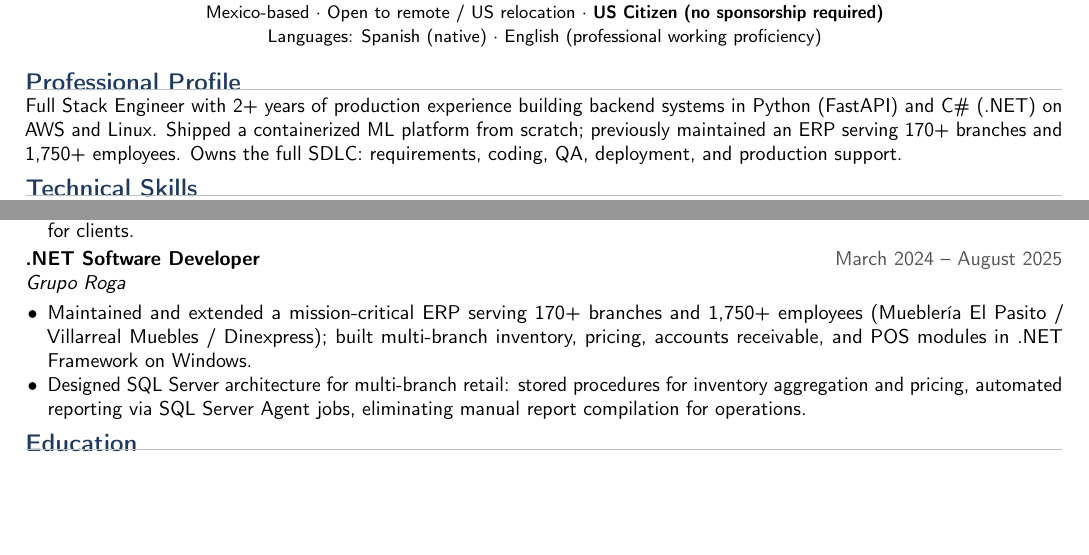
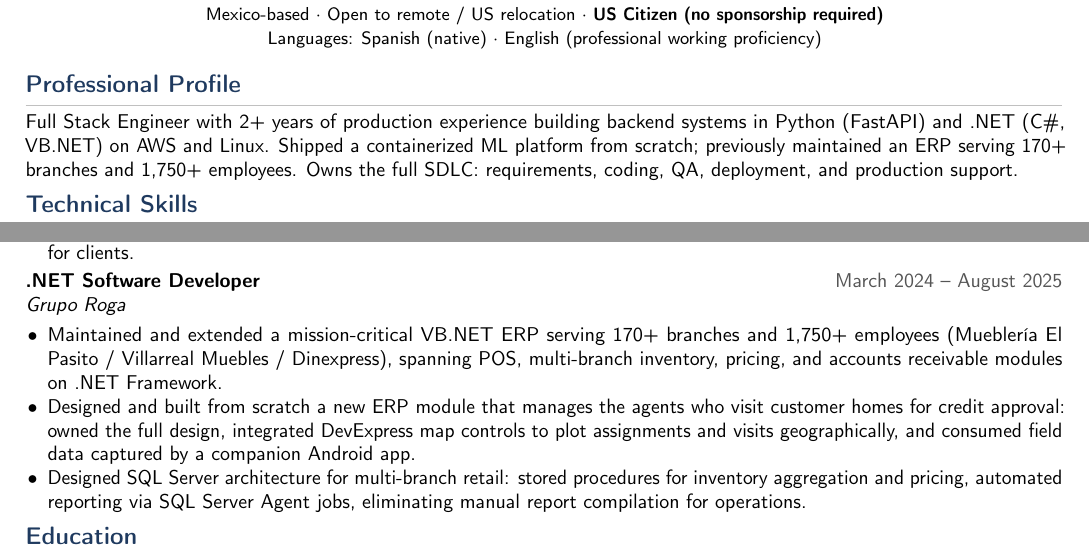
Before and after one commit to JoseCarlosChaparro/josecarloschaparro.github.io, a LaTeX CV (docs/cv/cv_chaparro.tex): two parts of the page, joined at a grey line, cut so that both start at the same text, the shorter picture padded with empty space. Compiled offline with pdfLaTeX.

Commit message:
fix(cv): stop section rules overlapping headings; expand Grupo Roga
The \titleformat rule for \section used \vspace{-5pt}, which pulled the
horizontal line up into the glyphs of every section heading instead of
sitting below them. A \large heading box is only ~3-4pt deep, so a 5pt
lift lands inside the text. Set to 2pt.

Content, per José:
- Grupo Roga was VB.NET, not C#. Profile and bullet now say .NET
  (C#, VB.NET) so the C# claim stays anchored to the Avalonia app.
- POS was a module inside the ERP, not a separate system; "spanning"
  replaces the colon so the bullet no longer implies he built them.
- Add the field-verification module he designed and built from scratch
  (DevExpress maps + companion Android app) as its own bullet, split
  from the maintenance work.

Verified: 1 page, no overfull/underfull boxes.

Co-Authored-By: Claude Opus 5 <noreply@anthropic.com>

```diff
--- a/docs/cv/cv_chaparro.tex
+++ b/docs/cv/cv_chaparro.tex
@@ -36,7 +36,7 @@
 \titleformat{\section}
     {\large\bfseries\color{accent}}
     {}{0pt}
-    {}[\vspace{-5pt}\color{rule}\hrule height 0.5pt\vspace{3pt}]
+    {}[\vspace{2pt}\color{rule}\hrule height 0.5pt\vspace{3pt}]
 \titlespacing*{\section}{0pt}{4pt}{1pt}
 
 \titleformat{\subsection}
@@ -74,7 +74,7 @@
 
 % ----- Professional Profile -----
 \section*{Professional Profile}
-Full Stack Engineer with 2+ years of production experience building backend systems in Python (FastAPI) and C\# (.NET) on AWS and Linux. Shipped a containerized ML platform from scratch; previously maintained an ERP serving 170+ branches and 1,750+ employees. Owns the full SDLC: requirements, coding, QA, deployment, and production support.
+Full Stack Engineer with 2+ years of production experience building backend systems in Python (FastAPI) and .NET (C\#, VB.NET) on AWS and Linux. Shipped a containerized ML platform from scratch; previously maintained an ERP serving 170+ branches and 1,750+ employees. Owns the full SDLC: requirements, coding, QA, deployment, and production support.
 
 % ----- Technical Skills -----
 \section*{Technical Skills}
@@ -103,7 +103,8 @@ Full Stack Engineer with 2+ years of production experience building backend syst
 
 \role{.NET Software Developer}{Grupo Roga}{March 2024 -- August 2025}{}
 \begin{itemize}
-    \item Maintained and extended a mission-critical ERP serving 170+ branches and 1,750+ employees (Mueblería El Pasito / Villarreal Muebles / Dinexpress); built multi-branch inventory, pricing, accounts receivable, and POS modules in .NET Framework on Windows.
+    \item Maintained and extended a mission-critical VB.NET ERP serving 170+ branches and 1,750+ employees (Mueblería El Pasito / Villarreal Muebles / Dinexpress), spanning POS, multi-branch inventory, pricing, and accounts receivable modules on .NET Framework.
+    \item Designed and built from scratch a new ERP module that manages the agents who visit customer homes for credit approval: owned the full design, integrated DevExpress map controls to plot assignments and visits geographically, and consumed field data captured by a companion Android app.
     \item Designed SQL Server architecture for multi-branch retail: stored procedures for inventory aggregation and pricing, automated reporting via SQL Server Agent jobs, eliminating manual report compilation for operations.
 \end{itemize}
 
```
Also changed, not shown: assets/cv/jose-chaparro-cv.pdf.
